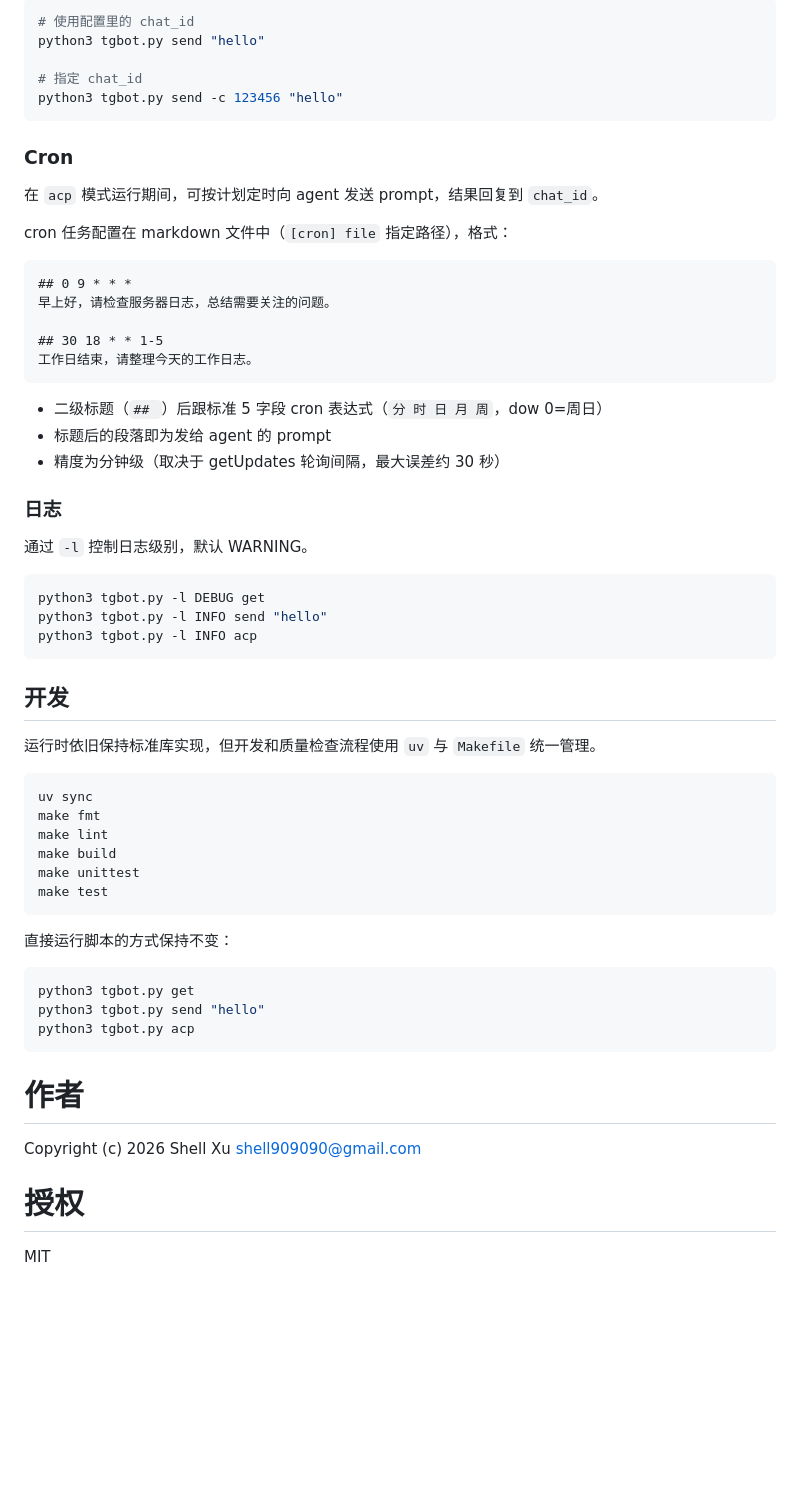
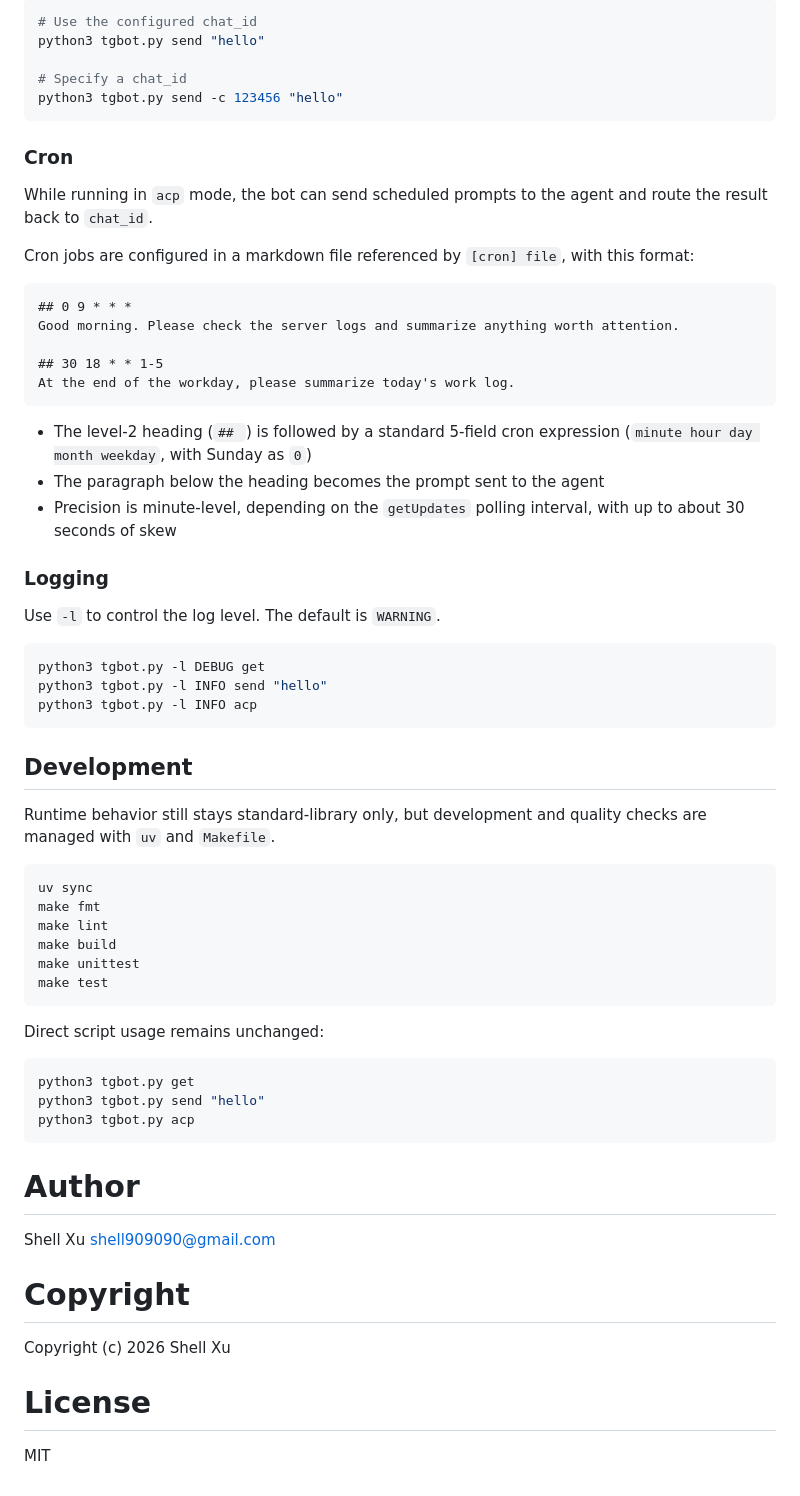
Before and after one commit to shell909090/ai, a Markdown page: tgbot/README.md, the part around one of its changes. Drawn GitHub-style; blank space fills up the shorter version.

Commit message:
Add bilingual project README

````diff
--- a/tgbot/README.md
+++ b/tgbot/README.md
@@ -137,33 +139,33 @@ JSON 输出格式：
 
 ```bash
-# 使用配置里的 chat_id
+# Use the configured chat_id
 python3 tgbot.py send "hello"
 
-# 指定 chat_id
+# Specify a chat_id
 python3 tgbot.py send -c 123456 "hello"
 ```
 
 ### Cron
 
-在 `acp` 模式运行期间，可按计划定时向 agent 发送 prompt，结果回复到 `chat_id`。
+While running in `acp` mode, the bot can send scheduled prompts to the agent and route the result back to `chat_id`.
 
-cron 任务配置在 markdown 文件中（`[cron] file` 指定路径），格式：
+Cron jobs are configured in a markdown file referenced by `[cron] file`, with this format:
 
 ```markdown
 ## 0 9 * * *
-早上好，请检查服务器日志，总结需要关注的问题。
+Good morning. Please check the server logs and summarize anything worth attention.
 
 ## 30 18 * * 1-5
-工作日结束，请整理今天的工作日志。
+At the end of the workday, please summarize today's work log.
 ```
 
-- 二级标题（`## `）后跟标准 5 字段 cron 表达式（`分 时 日 月 周`，dow 0=周日）
-- 标题后的段落即为发给 agent 的 prompt
-- 精度为分钟级（取决于 getUpdates 轮询间隔，最大误差约 30 秒）
+- The level-2 heading (`## `) is followed by a standard 5-field cron expression (`minute hour day month weekday`, with Sunday as `0`)
+- The paragraph below the heading becomes the prompt sent to the agent
+- Precision is minute-level, depending on the `getUpdates` polling interval, with up to about 30 seconds of skew
 
-### 日志
+### Logging
 
-通过 `-l` 控制日志级别，默认 WARNING。
+Use `-l` to control the log level. The default is `WARNING`.
 
 ```bash
 python3 tgbot.py -l DEBUG get
@@ -171,9 +173,9 @@ python3 tgbot.py -l INFO send "hello"
 python3 tgbot.py -l INFO acp
 ```
 
-## 开发
+## Development
 
-运行时依旧保持标准库实现，但开发和质量检查流程使用 `uv` 与 `Makefile` 统一管理。
+Runtime behavior still stays standard-library only, but development and quality checks are managed with `uv` and `Makefile`.
 
 ```bash
 uv sync
@@ -184,7 +186,7 @@ make unittest
 make test
 ```
 
-直接运行脚本的方式保持不变：
+Direct script usage remains unchanged:
 
 ```bash
 python3 tgbot.py get
@@ -192,10 +194,14 @@ python3 tgbot.py send "hello"
 python3 tgbot.py acp
 ```
 
-# 作者
+# Author
 
-Copyright (c) 2026 Shell Xu <shell909090@gmail.com>
+Shell Xu <shell909090@gmail.com>
 
-# 授权
+# Copyright
+
+Copyright (c) 2026 Shell Xu
+
+# License
 
 MIT
````
Also changed, not shown: other parts of tgbot/README.md (+54 -52 lines), tgbot/README.cn.md (added, +201 -0 lines).
